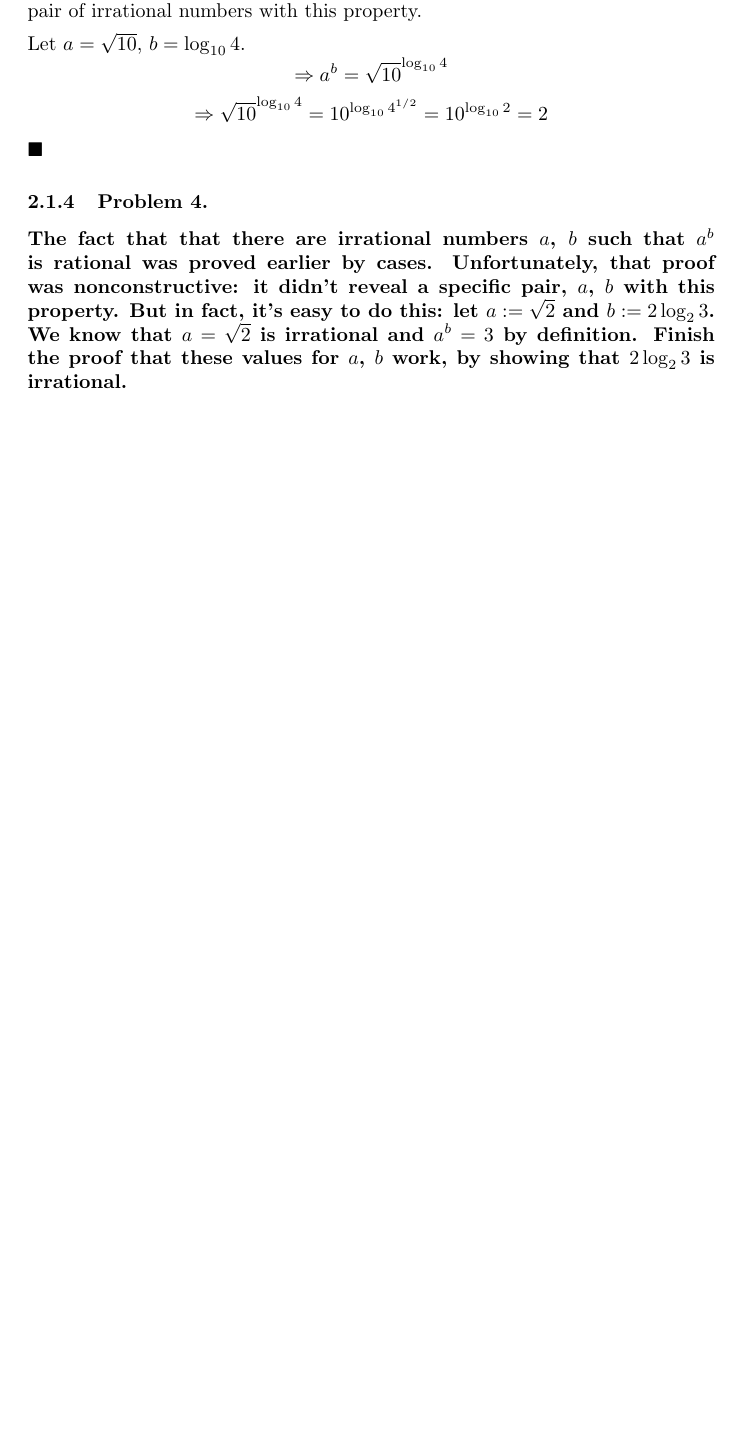
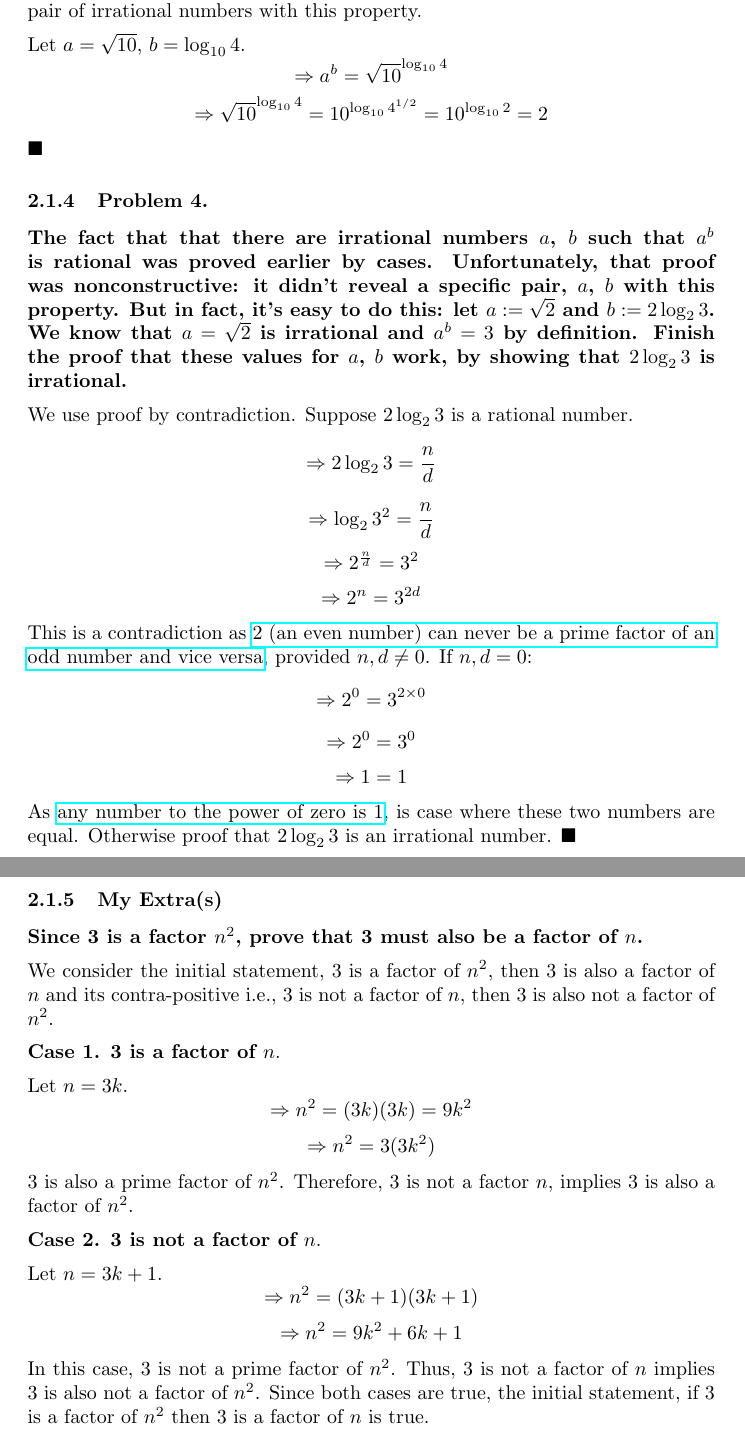
Before and after one commit to DeraUchenwoke/MIT-6.042J-Mathematics-for-Computer-Science, a LaTeX document (In-Class Problems/Week 1 Fri/Week_1_Fri.tex): part of page 3 of 3 before the commit and two parts of pages 3 and 4 of 4 after it, the two joined at a grey line, cut so that both start at the same text, the shorter picture padded with empty space. Compiled offline with pdfLaTeX.

Commit message:
Update Week_1_Fri.tex

```diff
--- a/In-Class Problems/Week 1 Fri/Week_1_Fri.tex
+++ b/In-Class Problems/Week 1 Fri/Week_1_Fri.tex
@@ -3,6 +3,7 @@
 % Packages
 \usepackage[utf8]{inputenc}
 \usepackage{amssymb}
+\usepackage{hyperref}
 
 \title{6.042J/18.062J, Spring '15: Mathematics for Computer Science}
 \author{Chidera Uchenwoke}
@@ -78,5 +79,36 @@ $ \blacksquare $
 
 \subsubsection{Problem 4.}
 \textbf{The fact that that there are irrational numbers $a$, $b$ such that $a^{b}$ is rational was proved earlier by cases. Unfortunately, that proof was nonconstructive: it didn't reveal a specific pair, $a$, $b$ with this property. But in fact, it's easy to do this: let $a := \sqrt{2}$ and $b := 2\log_{2}3$. We know that $a = \sqrt{2}$ is irrational and $a^{b} = 3$ by definition. Finish the proof that these values for $a$, $b$ work, by showing that $2\log_{2}3$ is irrational.}
+\\[5pt]
+We use proof by contradiction. Suppose $2\log_{2}3$ is a rational number.
+\[\Rightarrow 2\log_{2}3 = \frac{n}{d}\]
+\[\Rightarrow \log_{2}3^{2} = \frac{n}{d}\]
+\[\Rightarrow 2^{\frac{n}{d}} = 3^{2}\]
+\[\Rightarrow 2^{n} = 3^{2d}\]
+This is a contradiction as \href{https://en.wikipedia.org/wiki/Fundamental_theorem_of_arithmetic}{2 (an even number) can never be a prime factor of an odd number and vice versa}, provided $n, d \neq 0$. If $n, d = 0$:
+\[\Rightarrow 2^{0} = 3^{2 \times 0}\]
+\[\Rightarrow 2^{0} = 3^{0}\]
+\[\Rightarrow 1 = 1\]
+As \href{https://www.homeschoolmath.net/teaching/zero-exponent-proof.php}{any number to the power of zero is 1}, is case where these two numbers are equal. Otherwise proof that $2\log_{2}3$ is an irrational number.
+$ \blacksquare $
 
+\subsubsection{My Extra(s)}
+\textbf{Since 3 is a factor $n^{2}$, prove that 3 must also be a factor of $n$.}
+\\[5pt]
+We consider the initial statement, 3 is a factor of $n^{2}$, then 3 is also a factor of $n$ and its contra-positive i.e., 3 is not a factor of $n$, then 3 is also not a factor of $n^{2}$.
+\noindent
+\\[5pt]
+\textbf{Case 1. 3 is a factor of $n$}.
+\\[5pt]
+Let $n = 3k$.
+\[\Rightarrow n^{2} = (3k)(3k) = 9k^{2}\]
+\[\Rightarrow n^{2} = 3(3k^{2})\]
+3 is also a prime factor of $n^{2}$. Therefore, 3 is not a factor $n$, implies 3 is also a factor of $n^{2}$.
+\\[5pt]
+\textbf{Case 2. 3 is not a factor of $n$}.
+\\[5pt]
+Let $n = 3k + 1$.
+\[\Rightarrow n^{2} = (3k + 1)(3k + 1)\]
+\[\Rightarrow n^{2} = 9k^{2} + 6k + 1\]
+In this case, 3 is not a prime factor of $n^{2}$. Thus, 3 is not a factor of $n$ implies 3 is also not a factor of $n^{2}$. Since both cases are true, the initial statement, if 3 is a factor of $n^{2}$ then 3 is a factor of $n$ is true.
 \end{document}
```
Also changed, not shown: In-Class Problems/Week 1 Fri/Week_1_Fri.tex (6 more changed lines).
